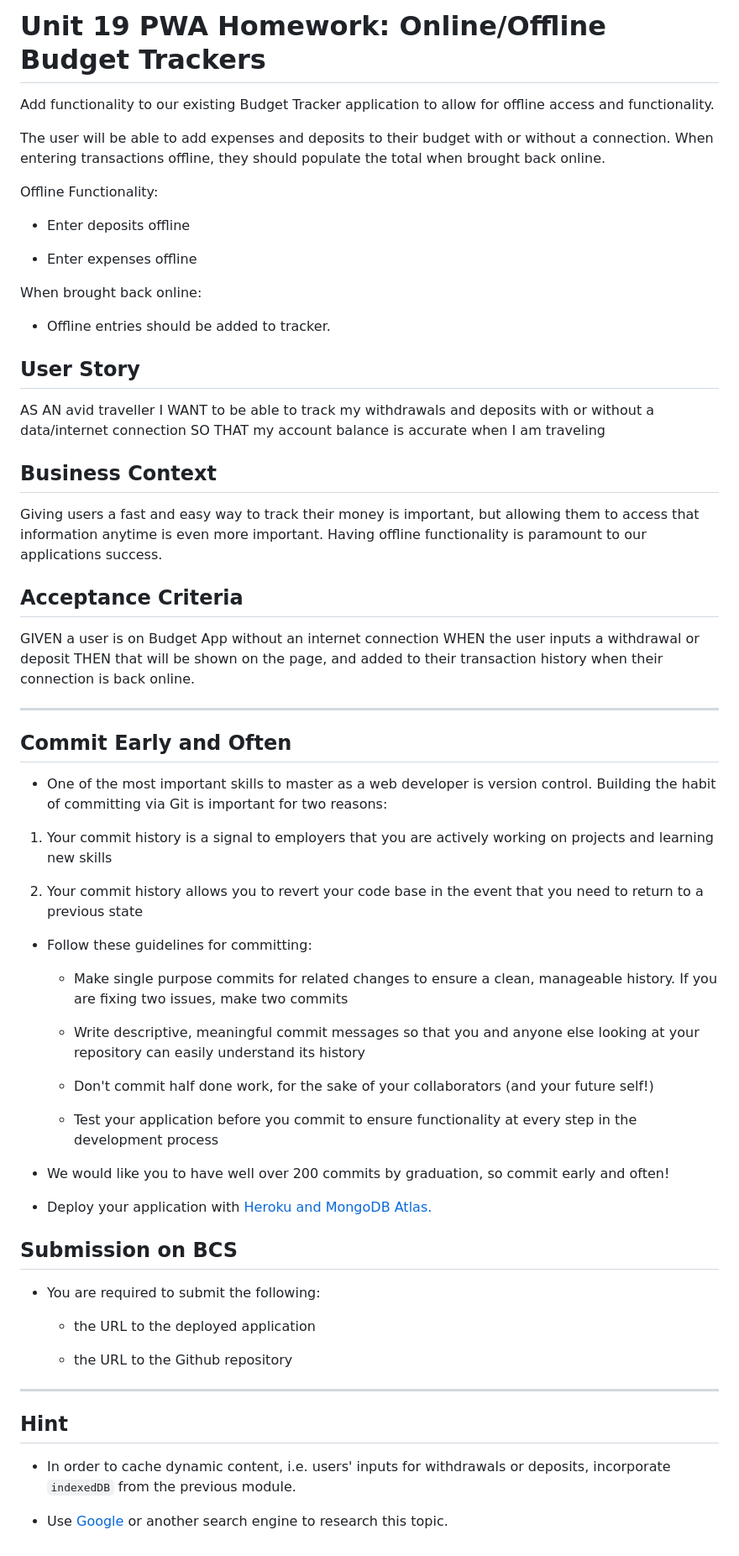
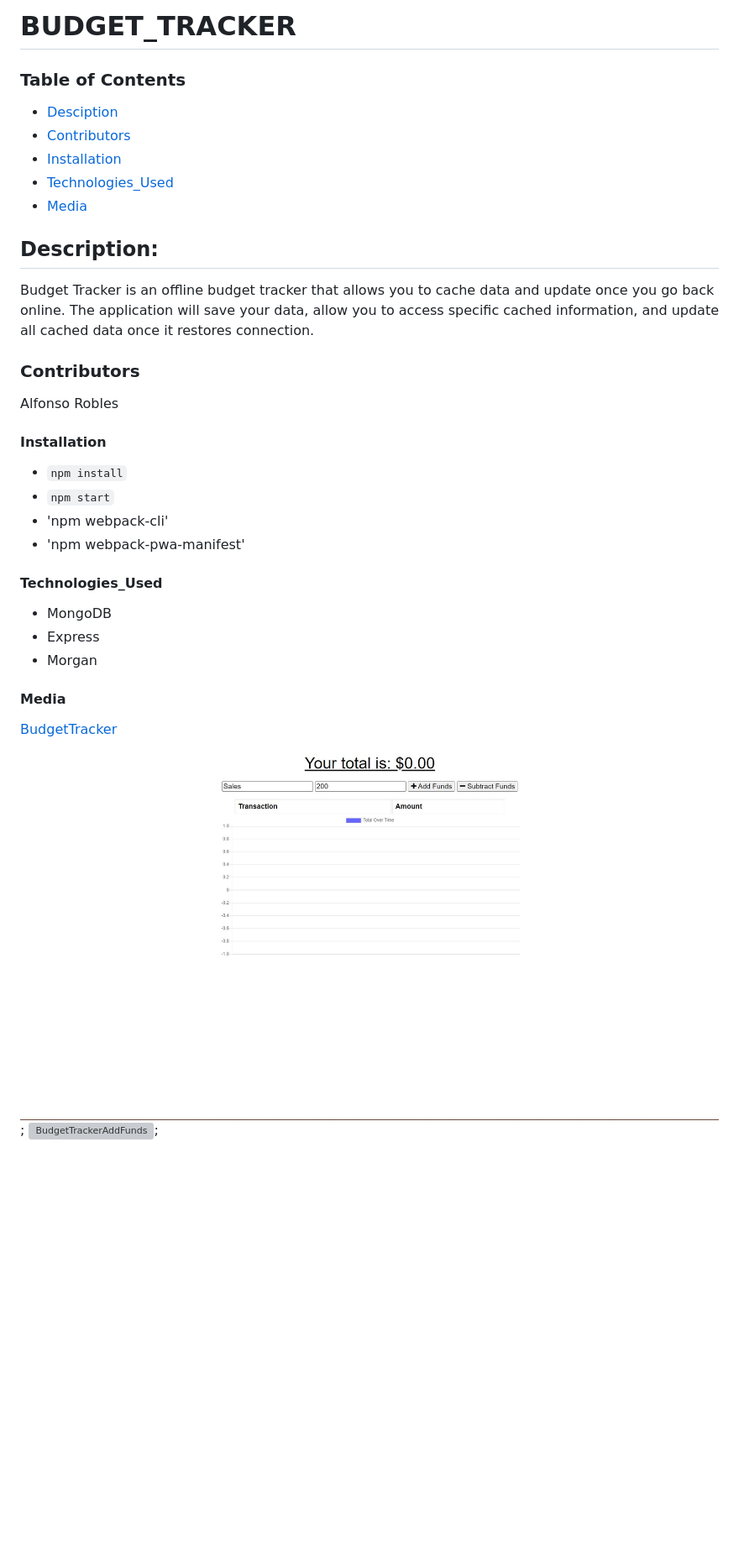
Before and after one commit to fons3517/Budget_Tracker, a Markdown page: README.md, the part around the change. Shown: that part at 84% size. Rendered like a GitHub page; pictures changed too: images/MainPage.jpg (added); blank space fills up the shorter version; grey boxes are pictures that could not be loaded.

```diff
--- a/README.md
+++ b/README.md
@@ -1,70 +1,37 @@
-# Unit 19 PWA Homework: Online/Offline Budget Trackers
+# BUDGET_TRACKER
 
-Add functionality to our existing Budget Tracker application to allow for offline access and functionality.
+### Table of Contents
 
-The user will be able to add expenses and deposits to their budget with or without a connection. When entering transactions offline, they should populate the total when brought back online.
+- [Desciption](#description)
+- [Contributors](#contributors)
+- [Installation](#installation)
+- [Technologies_Used](#technologies_used)
+- [Media](#media)
 
-Offline Functionality:
+## Description:
 
-  * Enter deposits offline
+Budget Tracker is an offline budget tracker that allows you to cache data and update once you go back online. The application will save your data, allow you to access specific cached information, and update all cached data once it restores connection.
 
-  * Enter expenses offline
+### Contributors
 
-When brought back online:
+Alfonso Robles
 
-  * Offline entries should be added to tracker.
+#### Installation
 
-## User Story
-AS AN avid traveller
-I WANT to be able to track my withdrawals and deposits with or without a data/internet connection
-SO THAT my account balance is accurate when I am traveling
+- `npm install`
+- `npm start`
+- 'npm webpack-cli'
+- 'npm webpack-pwa-manifest'
 
-## Business Context
+#### Technologies_Used
 
-Giving users a fast and easy way to track their money is important, but allowing them to access that information anytime is even more important. Having offline functionality is paramount to our applications success.
+- MongoDB
+- Express
+- Morgan
 
+#### Media
 
-## Acceptance Criteria
-GIVEN a user is on Budget App without an internet connection
-WHEN the user inputs a withdrawal or deposit
-THEN that will be shown on the page, and added to their transaction history when their connection is back online.
+[BudgetTracker](https://budgettracker1707.herokuapp.com/)
 
-- - -
-
-## Commit Early and Often
-
-* One of the most important skills to master as a web developer is version control. Building the habit of committing via Git is important for two reasons:
-
-1. Your commit history is a signal to employers that you are actively working on projects and learning new skills
-
-2. Your commit history allows you to revert your code base in the event that you need to return to a previous state
-
-* Follow these guidelines for committing:
-
-  * Make single purpose commits for related changes to ensure a clean, manageable history. If you are fixing two issues, make two commits
-
-  * Write descriptive, meaningful commit messages so that you and anyone else looking at your repository can easily understand its history
-
-  * Don't commit half done work, for the sake of your collaborators (and your future self!)
-
-  * Test your application before you commit to ensure functionality at every step in the development process
-
-* We would like you to have well over 200 commits by graduation, so commit early and often!
-
-* Deploy your application with [Heroku and MongoDB Atlas.](../04-Important/MongoAtlas-Deploy.md)
-
-## Submission on BCS
-
-* You are required to submit the following:
-
-  * the URL to the deployed application
-
-  * the URL to the Github repository
-
-- - -
-
-## Hint
-
-* In order to cache dynamic content, i.e. users' inputs for withdrawals or deposits, incorporate `indexedDB` from the previous module.
-
-* Use [Google](https://www.google.com) or another search engine to research this topic.
+![BudgetTracker Main Page](./images/MainPage.jpg);
+![BudgetTrackerAddFunds](./images/AddFunds.jpg);
```
Also changed, not shown: 1 other file.
